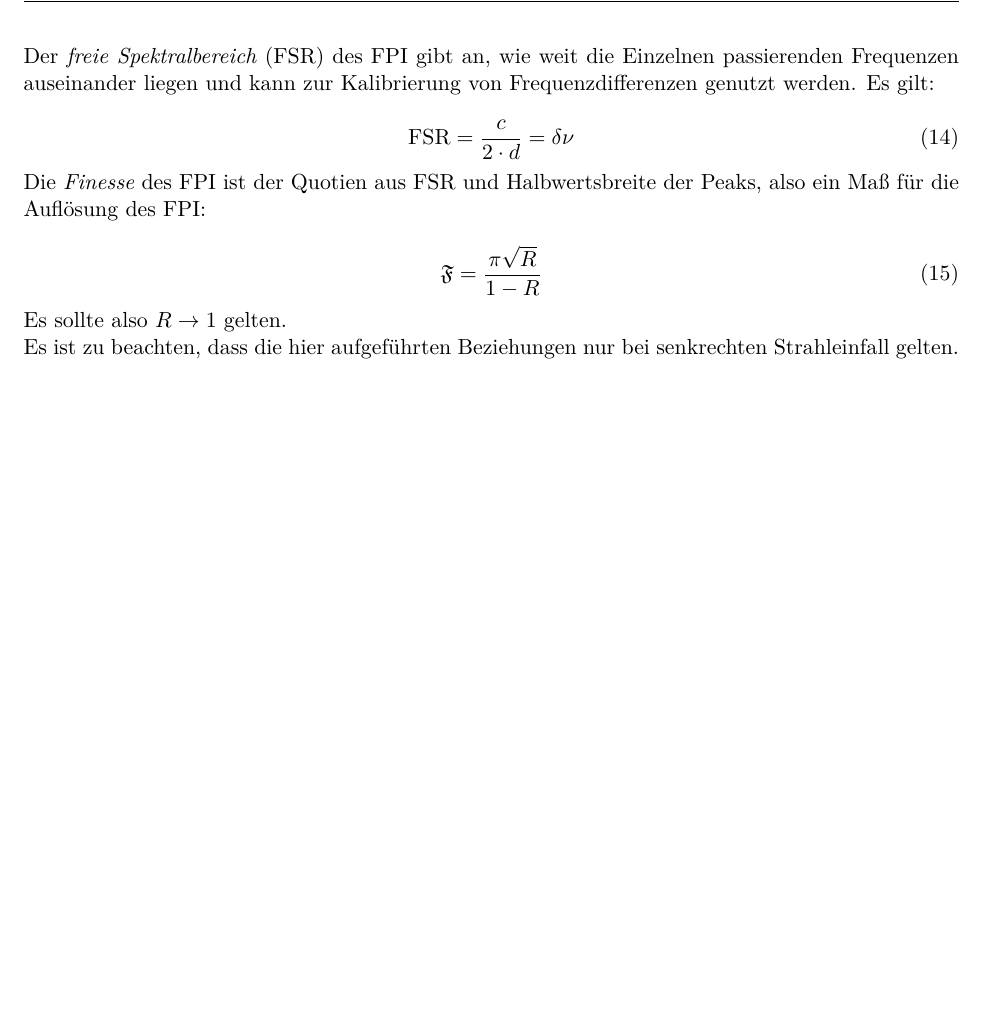
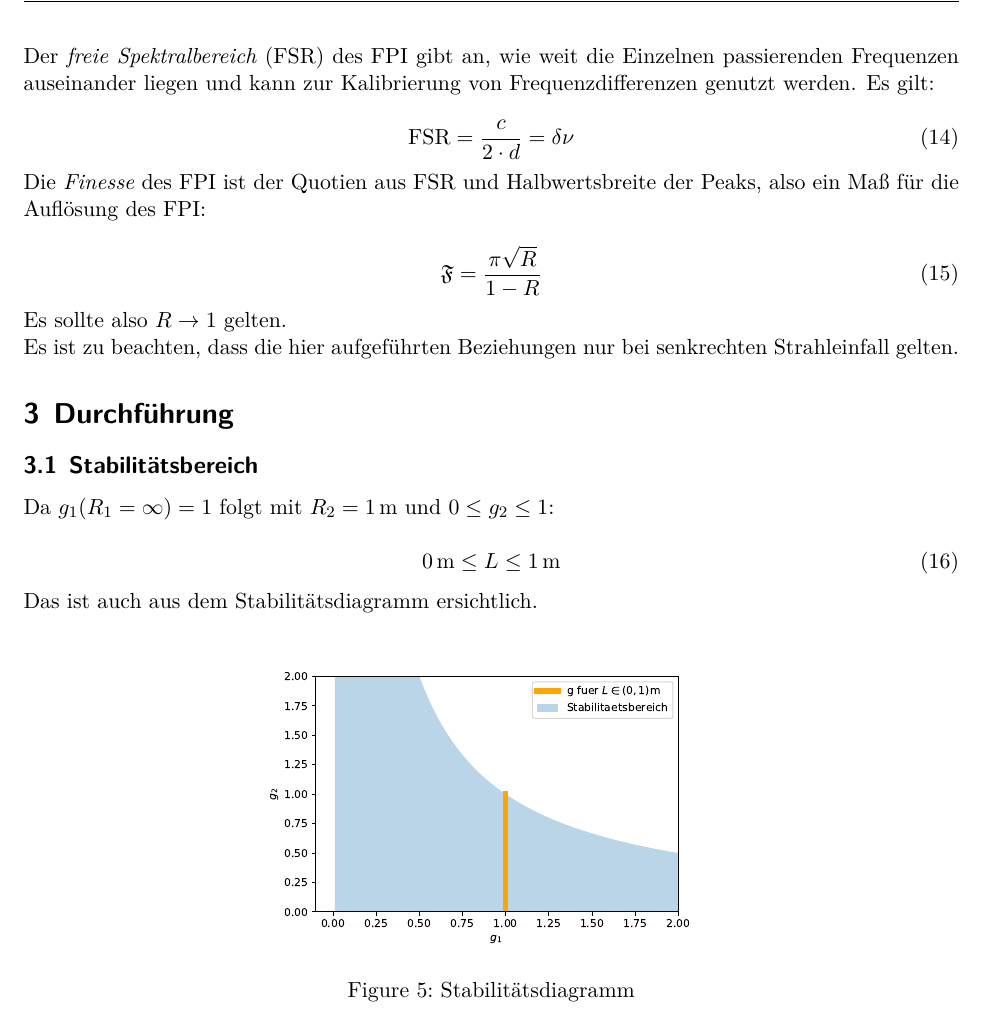
Before and after one commit to vale981/fpraktikum, a LaTeX document (GL/protokoll/protokoll.tex): part of page 7 of 7, cut so that both start at the same text, the shorter picture padded with empty space. The pictures show the PDF file GL/protokoll/protokoll.pdf that the author committed with the source.

Commit message:
vorversuch

```diff
--- a/GL/protokoll/protokoll.tex
+++ b/GL/protokoll/protokoll.tex
@@ -407,5 +407,24 @@ Es sollte also \(R\rightarrow 1\) gelten.
 Es ist zu beachten, dass die hier aufgef\"uhrten Beziehungen nur bei
 senkrechten Strahleinfall gelten.
 
+\section{Durchf\"uhrung}
+\label{sec:durch}
+
+\subsection{Stabilit\"atsbereich}
+\label{sec:stabber}
+
+Da \(g_1(R_1=\infty)=1\) folgt mit \(R_2=\SI{1}{\meter}\) und \(0\leq g_2\leq 1\):
+
+\begin{equation}
+  \label{eq:stabber}
+  \SI{0}{\meter}\leq L \leq \SI{1}{\meter}
+\end{equation}
+
+Das ist auch aus dem Stabilit\"atsdiagramm ersichtlich.
+\begin{figure}[H]\centering
+  \includegraphics[width=.5\columnwidth]{figs/stabdiag.pdf}
+  \caption[Gauss]{Stabilit\"atsdiagramm}
+  \label{fig:stabdiag}
+\end{figure}
 
 \end{document}
```
Also changed, not shown: GL/protokoll/figs/stabdiag.pdf (added), GL/protokoll/protokoll.pdf, GL/scripts/stabdiag.pdf (added), 3 other files.
